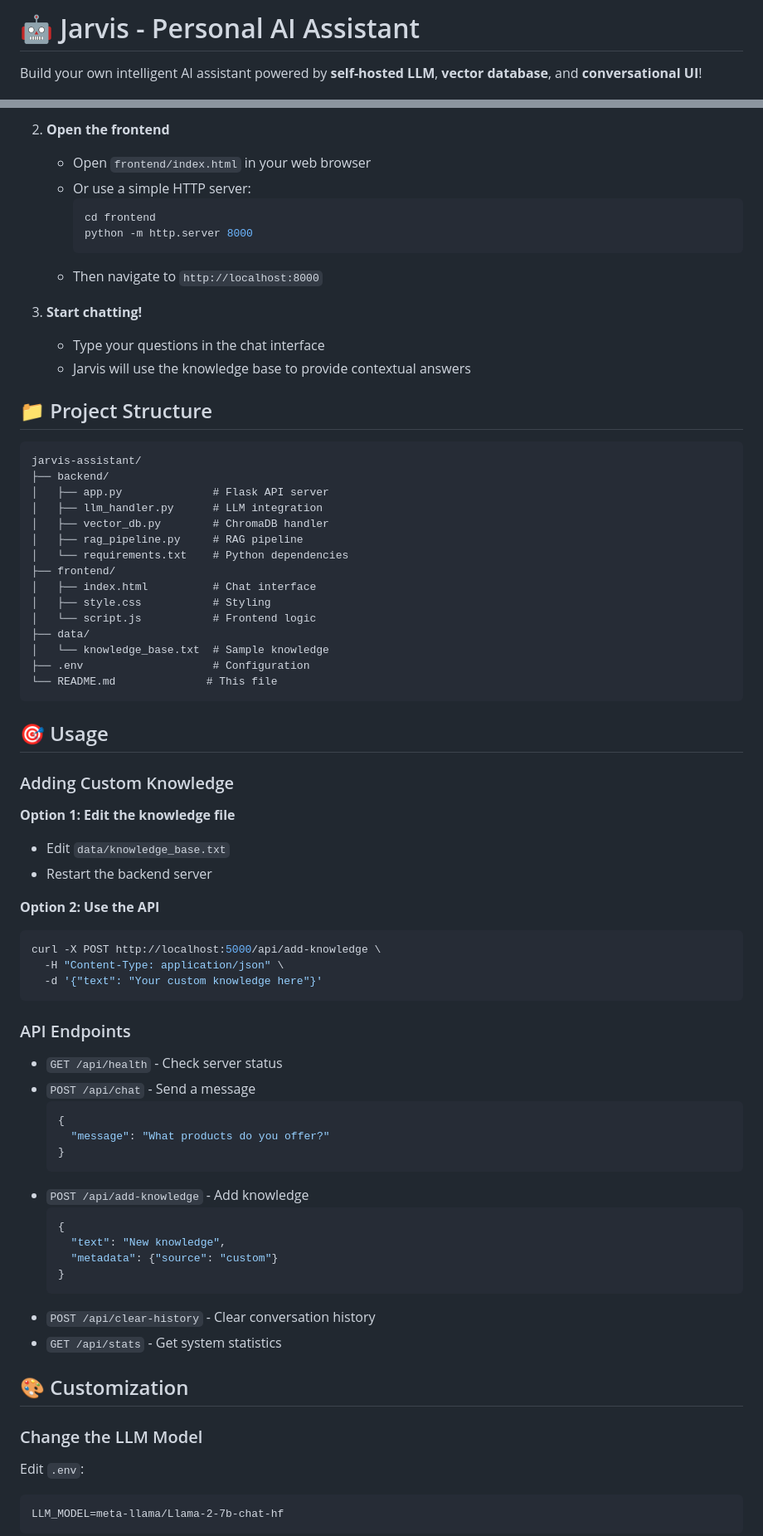
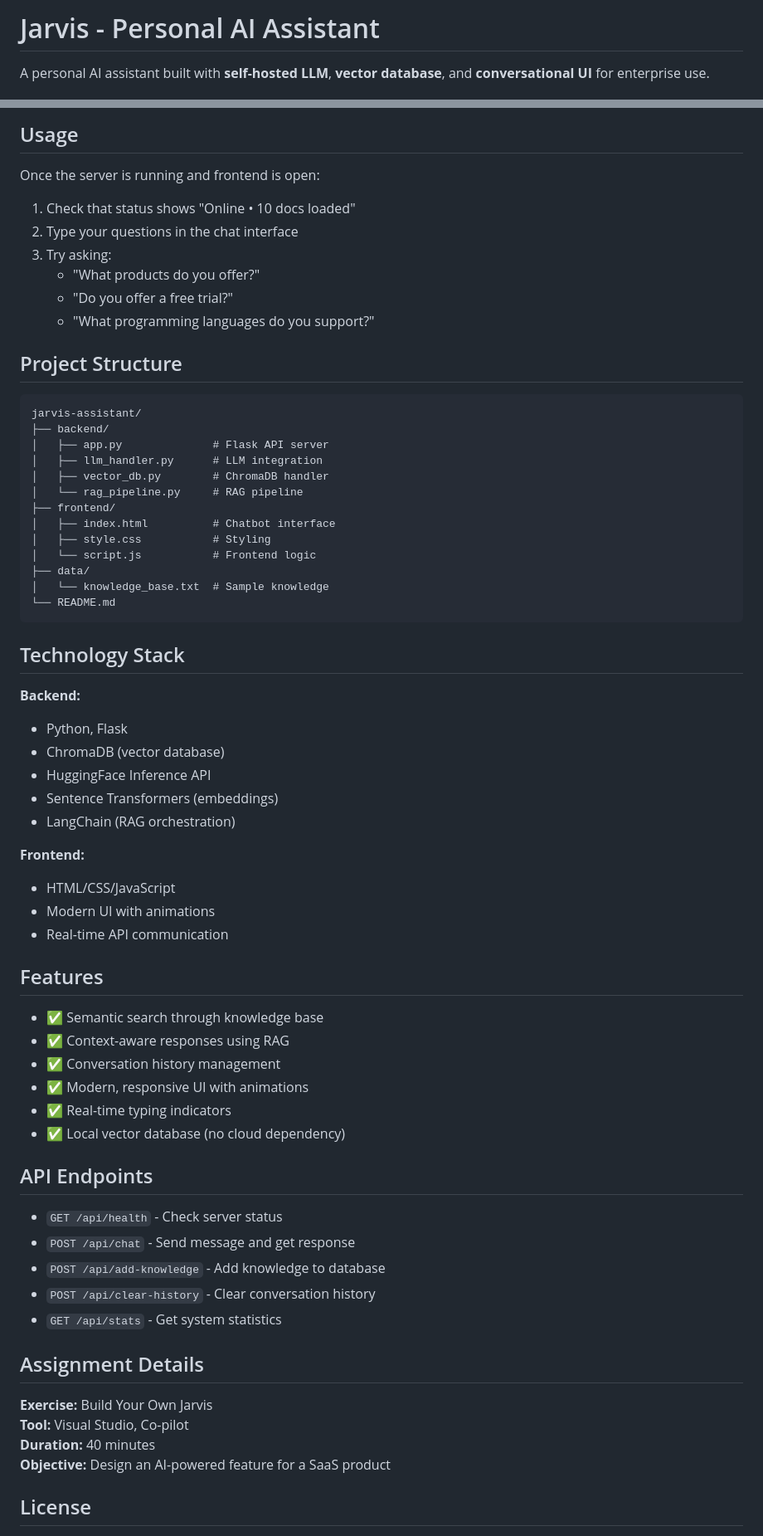
Before and after one commit to khambampatibhavyasri/diligent-exam, a Markdown page: README.md, 2 parts joined by grey strips. Shown at 83% size. GitHub-like rendering.

Commit message:
Update README with concise installation and usage process

````diff
--- a/README.md
+++ b/README.md
@@ -1,4 +1,4 @@
-# 🤖 Jarvis - Personal AI Assistant
+# Jarvis - Personal AI Assistant
 
-Build your own intelligent AI assistant powered by **self-hosted LLM**, **vector database**, and **conversational UI**!
+A personal AI assistant built with **self-hosted LLM**, **vector database**, and **conversational UI** for enterprise use.
 
@@ -88,18 +52,15 @@ Jarvis is a personal AI assistant that uses:
 
-2. **Open the frontend**
-   - Open `frontend/index.html` in your web browser
-   - Or use a simple HTTP server:
-     ```bash
-     cd frontend
-     python -m http.server 8000
-     ```
-   - Then navigate to `http://localhost:8000`
+## Usage
 
-3. **Start chatting!**
-   - Type your questions in the chat interface
-   - Jarvis will use the knowledge base to provide contextual answers
+Once the server is running and frontend is open:
+1. Check that status shows "Online • 10 docs loaded"
+2. Type your questions in the chat interface
+3. Try asking:
+   - "What products do you offer?"
+   - "Do you offer a free trial?"
+   - "What programming languages do you support?"
 
-## 📁 Project Structure
+## Project Structure
 
 ```
 jarvis-assistant/
@@ -107,58 +68,53 @@ jarvis-assistant/
 │   ├── app.py              # Flask API server
 │   ├── llm_handler.py      # LLM integration
 │   ├── vector_db.py        # ChromaDB handler
-│   ├── rag_pipeline.py     # RAG pipeline
-│   └── requirements.txt    # Python dependencies
+│   └── rag_pipeline.py     # RAG pipeline
 ├── frontend/
-│   ├── index.html          # Chat interface
+│   ├── index.html          # Chatbot interface
 │   ├── style.css           # Styling
 │   └── script.js           # Frontend logic
 ├── data/
 │   └── knowledge_base.txt  # Sample knowledge
-├── .env                    # Configuration
-└── README.md              # This file
+└── README.md
 ```
 
-## 🎯 Usage
+## Technology Stack
 
-### Adding Custom Knowledge
+**Backend:**
+- Python, Flask
+- ChromaDB (vector database)
+- HuggingFace Inference API
+- Sentence Transformers (embeddings)
+- LangChain (RAG orchestration)
 
-**Option 1: Edit the knowledge file**
-- Edit `data/knowledge_base.txt`
-- Restart the backend server
+**Frontend:**
+- HTML/CSS/JavaScript
+- Modern UI with animations
+- Real-time API communication
 
-**Option 2: Use the API**
-```bash
-curl -X POST http://localhost:5000/api/add-knowledge \
-  -H "Content-Type: application/json" \
-  -d '{"text": "Your custom knowledge here"}'
-```
+## Features
 
-### API Endpoints
+- ✅ Semantic search through knowledge base
+- ✅ Context-aware responses using RAG
+- ✅ Conversation history management
+- ✅ Modern, responsive UI with animations
+- ✅ Real-time typing indicators
+- ✅ Local vector database (no cloud dependency)
+
+## API Endpoints
 
 - `GET /api/health` - Check server status
-- `POST /api/chat` - Send a message
-  ```json
-  {
-    "message": "What products do you offer?"
-  }
-  ```
-- `POST /api/add-knowledge` - Add knowledge
-  ```json
-  {
-    "text": "New knowledge",
-    "metadata": {"source": "custom"}
-  }
-  ```
+- `POST /api/chat` - Send message and get response
+- `POST /api/add-knowledge` - Add knowledge to database
 - `POST /api/clear-history` - Clear conversation history
 - `GET /api/stats` - Get system statistics
 
-## 🎨 Customization
+## Assignment Details
 
-### Change the LLM Model
+**Exercise:** Build Your Own Jarvis
+**Tool:** Visual Studio, Co-pilot
+**Duration:** 40 minutes
+**Objective:** Design an AI-powered feature for a SaaS product
 
-Edit `.env`:
-```
-LLM_MODEL=meta-llama/Llama-2-7b-chat-hf
-```
+## License
 
````
Also changed, not shown: other parts of README.md (+22 -122 lines).
